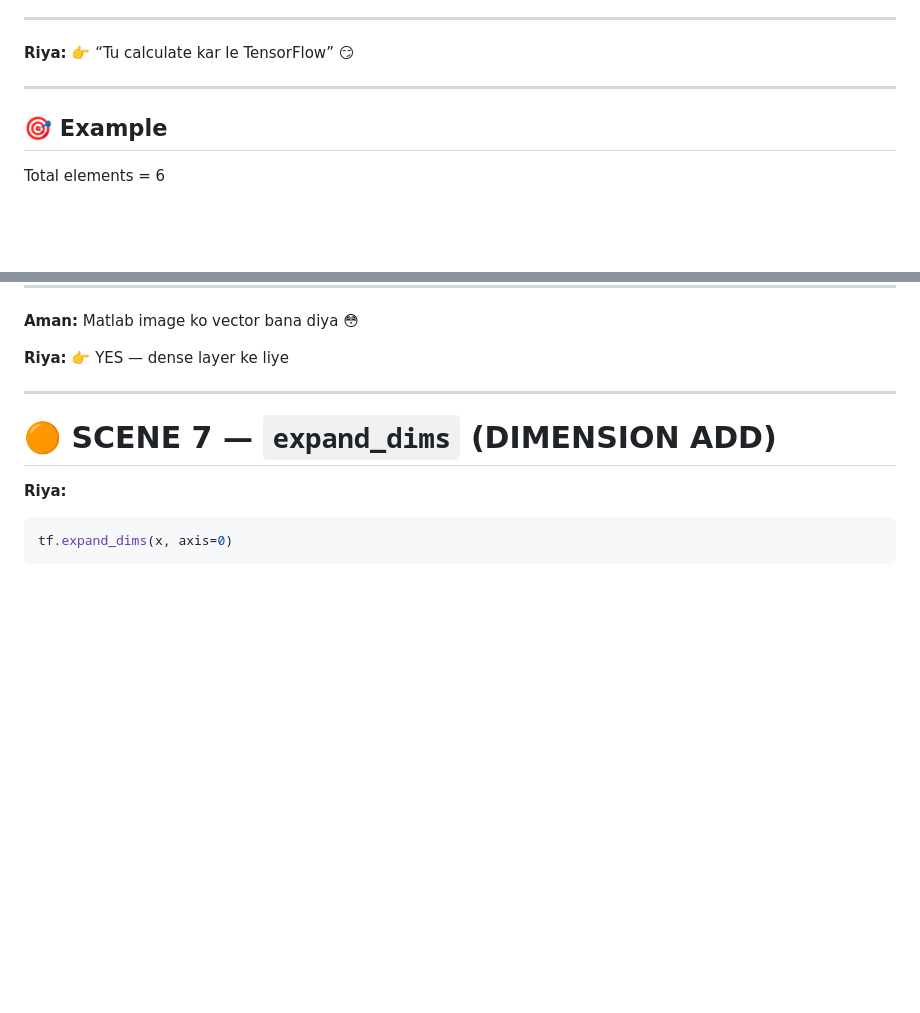
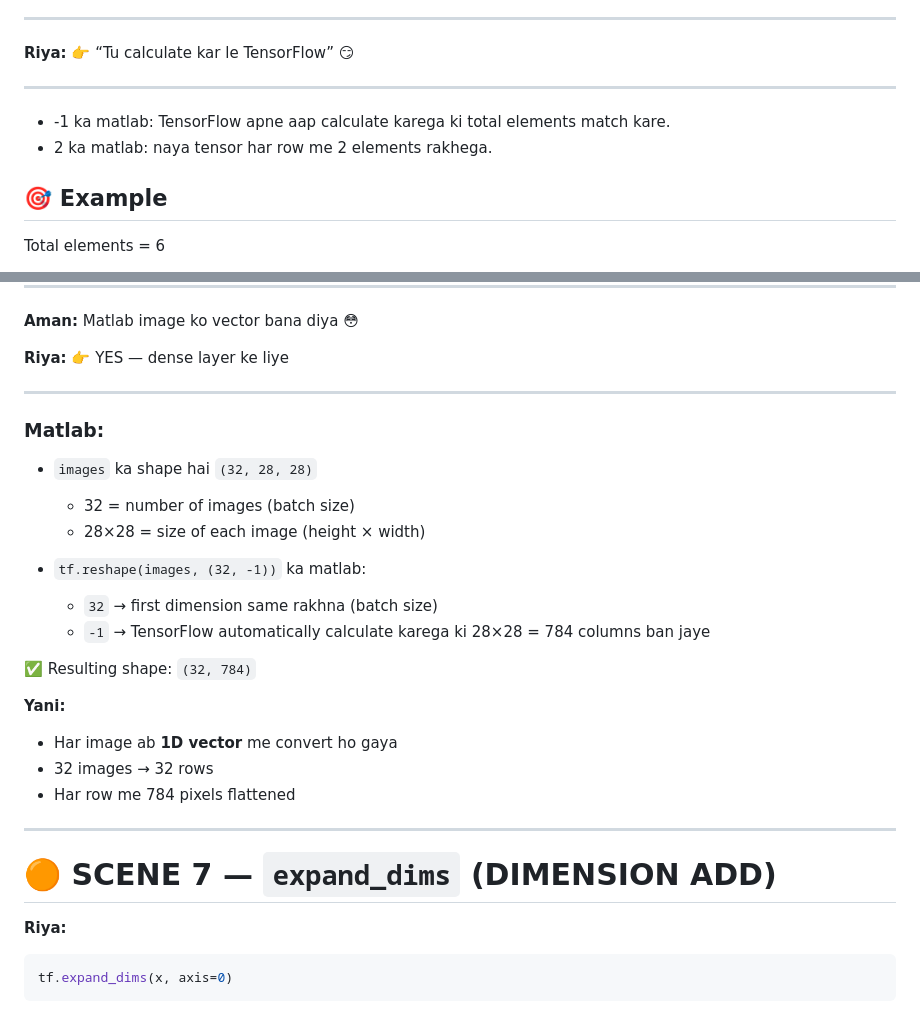
Before and after one commit to saksham-mishra24/Decode_DataScience_, a Markdown page: Tensorflow/06. Reshaping & Structure.md, 2 parts joined by grey strips. GitHub-like rendering; blank space fills up the shorter version.

```diff
--- a/Tensorflow/06. Reshaping & Structure.md
+++ b/Tensorflow/06. Reshaping & Structure.md
@@ -132,6 +132,9 @@ Ye -1 kya hai?? 😵
 👉 “Tu calculate kar le TensorFlow” 😏
 
 ---
+* -1 ka matlab: TensorFlow apne aap calculate karega ki total elements match kare.
+* 2 ka matlab: naya tensor har row me 2 elements rakhega.
+
 
 ## 🎯 Example
 
@@ -182,7 +185,27 @@ Matlab image ko vector bana diya 😳
 👉 YES — dense layer ke liye
 
 ---
+### Matlab:
 
+* `images` ka shape hai `(32, 28, 28)`
+
+  * 32 = number of images (batch size)
+  * 28×28 = size of each image (height × width)
+
+* `tf.reshape(images, (32, -1))` ka matlab:
+
+  * `32` → first dimension same rakhna (batch size)
+  * `-1` → TensorFlow automatically calculate karega ki 28×28 = 784 columns ban jaye
+
+✅ Resulting shape: `(32, 784)`
+
+**Yani:**
+
+* Har image ab **1D vector** me convert ho gaya
+* 32 images → 32 rows
+* Har row me 784 pixels flattened
+
+---
 # 🟠 SCENE 7 — `expand_dims` (DIMENSION ADD)
 
 **Riya:**
```
